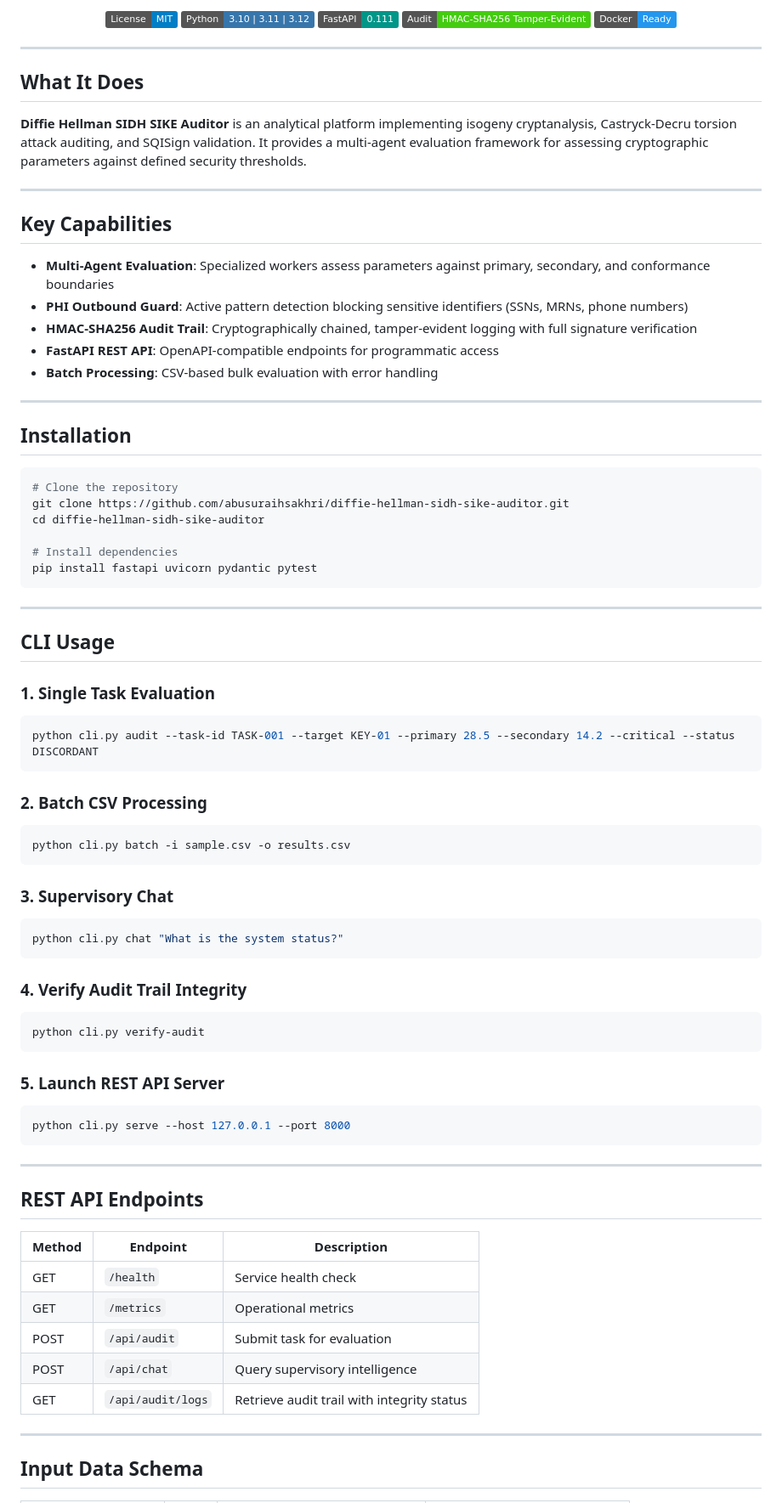
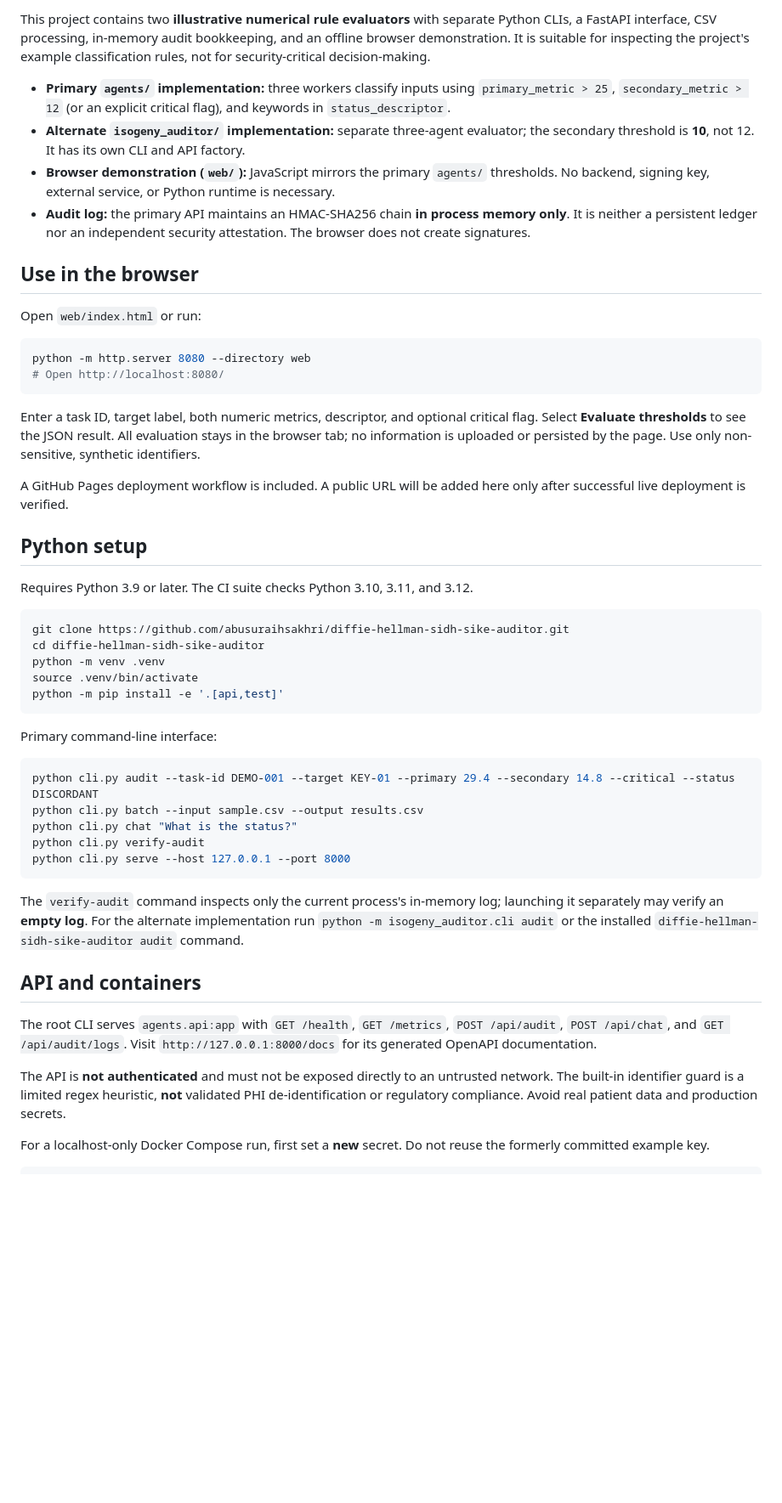
Before and after one commit to abusuraihsakhri/diffie-hellman-sidh-sike-auditor, a Markdown page: README.md, the part around one of its changes. Shown at 85% size. Drawn GitHub-style; badges without logos; blank space fills up the shorter version.

Commit message:
Document actual threshold behavior, security limits, and usage

````diff
--- a/README.md
+++ b/README.md
@@ -7,83 +8,53 @@
 
-[![License: MIT](https://img.shields.io/badge/License-MIT-blue.svg)](LICENSE)
-![Python](https://img.shields.io/badge/Python-3.10%20%7C%203.11%20%7C%203.12-3776AB.svg?logo=python&logoColor=white)
-![FastAPI](https://img.shields.io/badge/FastAPI-0.111-009688.svg?logo=fastapi&logoColor=white)
-![Audit Trail](https://img.shields.io/badge/Audit-HMAC--SHA256_Tamper--Evident-brightgreen.svg)
-![Docker](https://img.shields.io/badge/Docker-Ready-2496ED.svg?logo=docker&logoColor=white)
+This project contains two **illustrative numerical rule evaluators** with separate Python CLIs, a FastAPI interface, CSV processing, in-memory audit bookkeeping, and an offline browser demonstration. It is suitable for inspecting the project's example classification rules, not for security-critical decision-making.
 
-</div>
+- **Primary `agents/` implementation:** three workers classify inputs using `primary_metric > 25`, `secondary_metric > 12` (or an explicit critical flag), and keywords in `status_descriptor`.
+- **Alternate `isogeny_auditor/` implementation:** separate three-agent evaluator; the secondary threshold is **10**, not 12. It has its own CLI and API factory.
+- **Browser demonstration (`web/`):** JavaScript mirrors the primary `agents/` thresholds. No backend, signing key, external service, or Python runtime is necessary.
+- **Audit log:** the primary API maintains an HMAC-SHA256 chain **in process memory only**. It is neither a persistent ledger nor an independent security attestation. The browser does not create signatures.
 
----
+## Use in the browser
 
-## What It Does
-
-**Diffie Hellman SIDH SIKE Auditor** is an analytical platform implementing isogeny cryptanalysis, Castryck-Decru torsion attack auditing, and SQISign validation. It provides a multi-agent evaluation framework for assessing cryptographic parameters against defined security thresholds.
-
----
-
-## Key Capabilities
-
-- **Multi-Agent Evaluation**: Specialized workers assess parameters against primary, secondary, and conformance boundaries
-- **PHI Outbound Guard**: Active pattern detection blocking sensitive identifiers (SSNs, MRNs, phone numbers)
-- **HMAC-SHA256 Audit Trail**: Cryptographically chained, tamper-evident logging with full signature verification
-- **FastAPI REST API**: OpenAPI-compatible endpoints for programmatic access
-- **Batch Processing**: CSV-based bulk evaluation with error handling
-
----
-
-## Installation
+Open `web/index.html` or run:
 
 ```bash
-# Clone the repository
+python -m http.server 8080 --directory web
+# Open http://localhost:8080/
+```
+
+Enter a task ID, target label, both numeric metrics, descriptor, and optional critical flag. Select **Evaluate thresholds** to see the JSON result. All evaluation stays in the browser tab; no information is uploaded or persisted by the page. Use only non-sensitive, synthetic identifiers.
+
+A GitHub Pages deployment workflow is included. A public URL will be added here only after successful live deployment is verified.
+
+## Python setup
+
+Requires Python 3.9 or later. The CI suite checks Python 3.10, 3.11, and 3.12.
+
+```bash
 git clone https://github.com/abusuraihsakhri/diffie-hellman-sidh-sike-auditor.git
 cd diffie-hellman-sidh-sike-auditor
-
-# Install dependencies
-pip install fastapi uvicorn pydantic pytest
+python -m venv .venv
+source .venv/bin/activate
+python -m pip install -e '.[api,test]'
 ```
 
----
+Primary command-line interface:
 
-## CLI Usage
-
-### 1. Single Task Evaluation
 ```bash
-python cli.py audit --task-id TASK-001 --target KEY-01 --primary 28.5 --secondary 14.2 --critical --status DISCORDANT
-```
-
-### 2. Batch CSV Processing
-```bash
-python cli.py batch -i sample.csv -o results.csv
-```
-
-### 3. Supervisory Chat
-```bash
-python cli.py chat "What is the system status?"
-```
-
-### 4. Verify Audit Trail Integrity
-```bash
+python cli.py audit --task-id DEMO-001 --target KEY-01 --primary 29.4 --secondary 14.8 --critical --status DISCORDANT
+python cli.py batch --input sample.csv --output results.csv
+python cli.py chat "What is the status?"
 python cli.py verify-audit
-```
-
-### 5. Launch REST API Server
-```bash
 python cli.py serve --host 127.0.0.1 --port 8000
 ```
 
----
+The `verify-audit` command inspects only the current process's in-memory log; launching it separately may verify an **empty log**. For the alternate implementation run `python -m isogeny_auditor.cli audit` or the installed `diffie-hellman-sidh-sike-auditor audit` command.
 
-## REST API Endpoints
+## API and containers
 
-| Method | Endpoint | Description |
-|--------|----------|-------------|
-| GET | `/health` | Service health check |
-| GET | `/metrics` | Operational metrics |
-| POST | `/api/audit` | Submit task for evaluation |
-| POST | `/api/chat` | Query supervisory intelligence |
-| GET | `/api/audit/logs` | Retrieve audit trail with integrity status |
+The root CLI serves `agents.api:app` with `GET /health`, `GET /metrics`, `POST /api/audit`, `POST /api/chat`, and `GET /api/audit/logs`. Visit `http://127.0.0.1:8000/docs` for its generated OpenAPI documentation.
 
----
+The API is **not authenticated** and must not be exposed directly to an untrusted network. The built-in identifier guard is a limited regex heuristic, **not** validated PHI de-identification or regulatory compliance. Avoid real patient data and production secrets.
 
-## Input Data Schema
+For a localhost-only Docker Compose run, first set a **new** secret. Do not reuse the formerly committed example key.
 
````
Also changed, not shown: other parts of README.md (+19 -68 lines).
